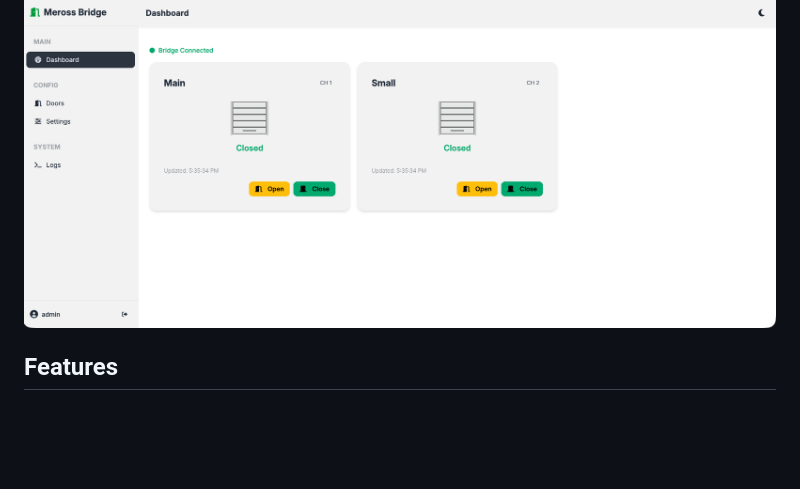
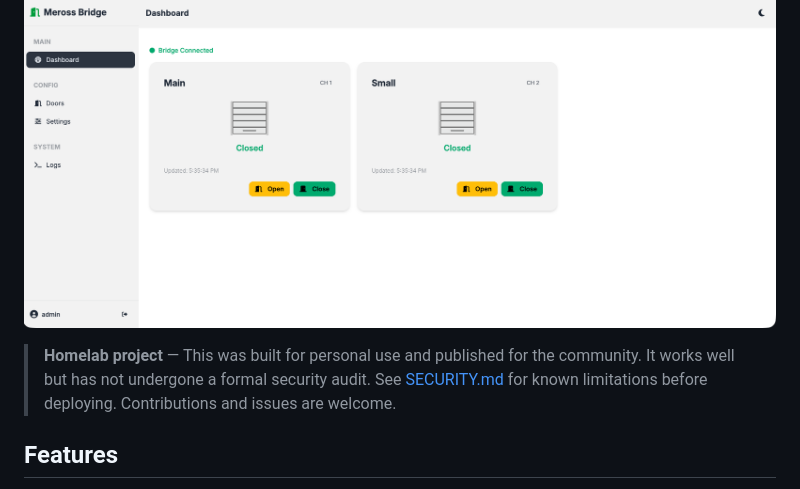
Before and after one commit to mtnbiker717/meross-mqtt-bridge, a Markdown page: README.md, the part around the change. GitHub-like rendering; blank space fills up the shorter version.

Commit message:
Add homelab callout to README

```diff
--- a/README.md
+++ b/README.md
@@ -3,6 +3,10 @@
 A self-hosted Docker bridge between the Meross MSG200 garage door opener and a local MQTT broker. Includes a web GUI for configuration, monitoring, and control.
 
 ![Dashboard](docs/dashboard.png)
+
+> **Homelab project** — This was built for personal use and published for the community.
+> It works well but has not undergone a formal security audit. See [SECURITY.md](SECURITY.md)
+> for known limitations before deploying. Contributions and issues are welcome.
 
 ## Features
 
```
